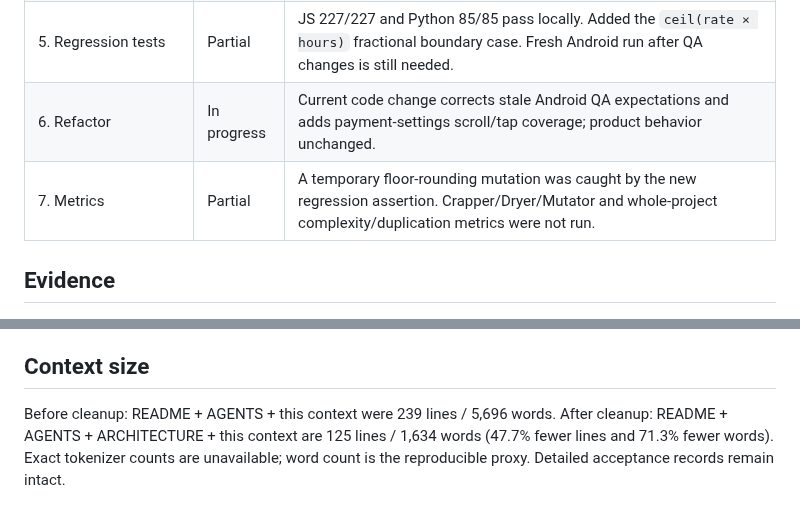
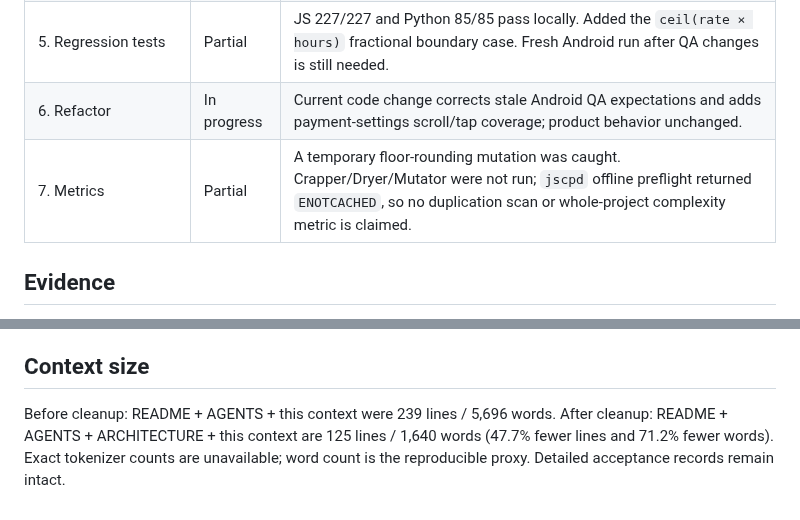
Before and after one commit to xxiamadelxx-blip/sending-couriers, a Markdown page: docs/PROJECT_CONTEXT.md, 2 parts joined by grey strips. GitHub-like rendering.

Commit message:
Record mutation and analyzer availability

```diff
--- a/docs/PROJECT_CONTEXT.md
+++ b/docs/PROJECT_CONTEXT.md
@@ -17,7 +17,7 @@ Updated 2026-11-05. Continue from this checkpoint; do not repeat completed check
 | 4. Architecture/code review | In progress | Existing refactor retained. This continuation changed QA scripts/tests only; no full source audit repeated. |
 | 5. Regression tests | Partial | JS 227/227 and Python 85/85 pass locally. Added the `ceil(rate × hours)` fractional boundary case. Fresh Android run after QA changes is still needed. |
 | 6. Refactor | In progress | Current code change corrects stale Android QA expectations and adds payment-settings scroll/tap coverage; product behavior unchanged. |
-| 7. Metrics | Partial | A temporary floor-rounding mutation was caught by the new regression assertion. Crapper/Dryer/Mutator and whole-project complexity/duplication metrics were not run. |
+| 7. Metrics | Partial | A temporary floor-rounding mutation was caught. Crapper/Dryer/Mutator were not run; `jscpd` offline preflight returned `ENOTCACHED`, so no duplication scan or whole-project complexity metric is claimed. |
 
 ## Evidence
 
@@ -37,4 +37,4 @@ Updated 2026-11-05. Continue from this checkpoint; do not repeat completed check
 
 ## Context size
 
-Before cleanup: README + AGENTS + this context were 239 lines / 5,696 words. After cleanup: README + AGENTS + ARCHITECTURE + this context are 125 lines / 1,634 words (47.7% fewer lines and 71.3% fewer words). Exact tokenizer counts are unavailable; word count is the reproducible proxy. Detailed acceptance records remain intact.
+Before cleanup: README + AGENTS + this context were 239 lines / 5,696 words. After cleanup: README + AGENTS + ARCHITECTURE + this context are 125 lines / 1,640 words (47.7% fewer lines and 71.2% fewer words). Exact tokenizer counts are unavailable; word count is the reproducible proxy. Detailed acceptance records remain intact.
```
